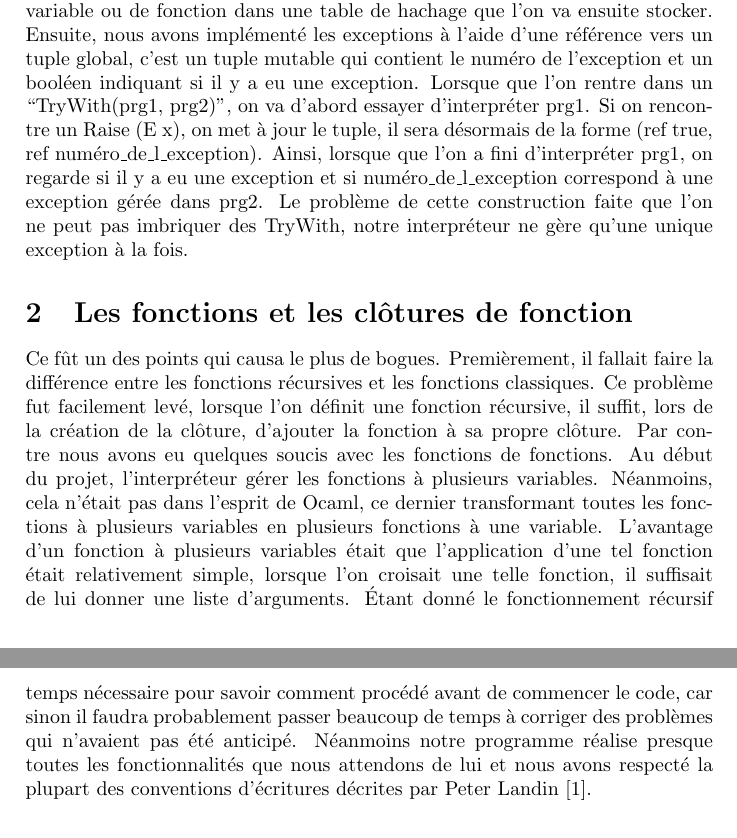
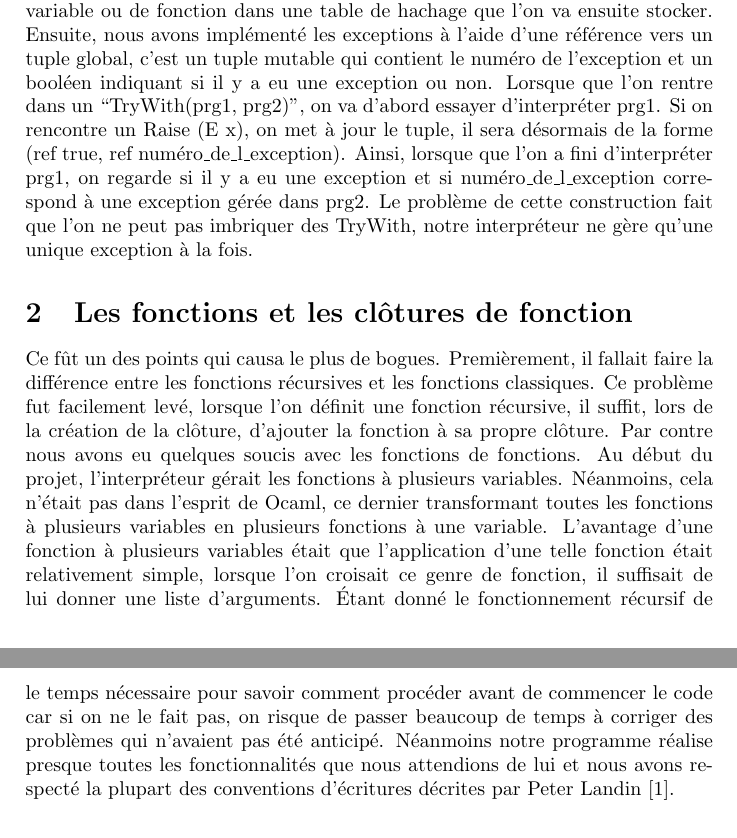
Before and after one commit to rebiscov/rendu2, a LaTeX document (rapport.tex): two parts of pages 1 and 3 of 3, joined at a grey line, cut so that both start at the same text. Compiled offline with pdfLaTeX.

```diff
--- a/rapport.tex
+++ b/rapport.tex
@@ -12,12 +12,12 @@
 \maketitle
 
 \section{L'idée}
-Le but était de faire un interpréteur d'un langage très similaire à OCaml, Fouine. Nous avons implémenté tous ce qui était demandé pour le niveau ``intermédiaire''. Le niveau intermédiaire n'étant pas trop complexe, tous ce que nous avons fait est venu assez naturellement, ce qui fait que le rendu est probablement très classique. Cependant, je vais tout de même me permettre d'expliquer certains points. Premièrement, nous avons stocké nos objets (références, variables et fonctions) dans des tables de hachage. En effet, ce choix est logique car cette structure fait exactement dont nous avions besoin. Les tables de hachages se comportent comme des piles lorsque l'on ajoute plusieurs objets du même nom. Deuxièmement, lorsque l'on définit une fonction, on calcul sa clôture en parcourant la fonction et en ajoutant toute occurrence de variable ou de fonction dans une table de hachage que l'on va ensuite stocker. Ensuite, nous avons implémenté les exceptions à l'aide d'une référence vers un tuple global, c'est un tuple mutable qui contient le numéro de l'exception et un booléen indiquant si il y a eu une exception. Lorsque que l'on rentre dans un ``TryWith(prg1, prg2)'', on va d'abord essayer d'interpréter prg1. Si on rencontre un Raise (E x), on met à jour le tuple, il sera désormais de la forme (ref true, ref numéro\_de\_l\_exception). Ainsi, lorsque que l'on a fini d'interpréter prg1, on regarde si il y a eu une exception et si numéro\_de\_l\_exception correspond à une exception gérée dans prg2. Le problème de cette construction faite que l'on ne peut pas imbriquer des TryWith, notre interpréteur ne gère qu'une unique exception à la fois.
+Le but était de faire un interpréteur d'un langage très similaire à OCaml, Fouine. Nous avons implémenté tous ce qui était demandé pour le niveau ``intermédiaire''. Le niveau intermédiaire n'étant pas trop complexe, tous ce que nous avons fait est venu assez naturellement, ce qui fait que le rendu est probablement très classique. Cependant, je vais tout de même me permettre d'expliquer certains points. Premièrement, nous avons stocké nos objets (références, variables et fonctions) dans des tables de hachage. En effet, ce choix est logique car cette structure fait exactement dont nous avions besoin. Les tables de hachages se comportent comme des piles lorsque l'on ajoute plusieurs objets du même nom. Deuxièmement, lorsque l'on définit une fonction, on calcul sa clôture en parcourant la fonction et en ajoutant toute occurrence de variable ou de fonction dans une table de hachage que l'on va ensuite stocker. Ensuite, nous avons implémenté les exceptions à l'aide d'une référence vers un tuple global, c'est un tuple mutable qui contient le numéro de l'exception et un booléen indiquant si il y a eu une exception ou non. Lorsque que l'on rentre dans un ``TryWith(prg1, prg2)'', on va d'abord essayer d'interpréter prg1. Si on rencontre un Raise (E x), on met à jour le tuple, il sera désormais de la forme (ref true, ref numéro\_de\_l\_exception). Ainsi, lorsque que l'on a fini d'interpréter prg1, on regarde si il y a eu une exception et si numéro\_de\_l\_exception correspond à une exception gérée dans prg2. Le problème de cette construction fait que l'on ne peut pas imbriquer des TryWith, notre interpréteur ne gère qu'une unique exception à la fois.
 
 
 
 \section{Les fonctions et les clôtures de fonction}
-Ce fût un des points qui causa le plus de bogues. Premièrement, il fallait faire la différence entre les fonctions récursives et les fonctions classiques. Ce problème fut facilement levé, lorsque l'on définit une fonction récursive, il suffit, lors de la création de la clôture, d'ajouter la fonction à sa propre clôture. Par contre nous avons eu quelques soucis avec les fonctions de fonctions. Au début du projet, l'interpréteur gérer les fonctions à plusieurs variables. Néanmoins, cela n'était pas dans l'esprit de Ocaml, ce dernier transformant toutes les fonctions à plusieurs variables en plusieurs fonctions à une variable. L'avantage d'un fonction à plusieurs variables était que l'application d'une tel fonction était relativement simple, lorsque l'on croisait une telle fonction, il suffisait de lui donner une liste d'arguments. Étant donné le fonctionnement récursif de notre interpréteur, cela avait simplifié (à court terme) le code. Désormais, nous n'avons que des fonctions à une seule variable, pour l'application d'une fonction, nous avons deux constructeurs: ``App(suite, argument)'' et ``Fun(id, suite)''. Lorsque que l'on rencontre un ``App'', on empile ``argument'' dans une pile. Lorsque que l'on rencontre un ``Fun'', on dépile l'élément en tête de pile et on le déclare dans l'environnement actuel sous le nom de ``id''. En effet, à chaque fois que l'on avance dans l'interpréteur, il faut parfois faire passer des informations, quand on applique des fonctions, on commence par empiler des arguments (à ce stade on ne sait pas encore quelle fonction va être appelée) puis c'est en découvrant la fonction que l'on dépile les arguments. Donc, entre chaque étape de l'interpréteur, il faut parfois faire passer les arguments empilé lors de ``App''. Pour cela, à chaque étape l'interpréteur transmet une pile FIFO mutable. Dans les premières versions de notre interpréteur, cette pile était global, mais cela avait engendré des problèmes où parfois, on découvrait une fonction qui dépilait un argument de la pile qui ne lui était pas destiné. On a donc supprimé cette pile globale pour la remplacer par une pile qui se transmet à chaque étape seulement si cela est utile. Un léger regret est que, à une fonction de ``plusieurs variables'', lorsque que l'on envoie à la fonction un seul argument, l'interpréteur ne nous renvoie pas une fonction mais une erreur (voir figure~\ref{fig:ex1}).
+Ce fût un des points qui causa le plus de bogues. Premièrement, il fallait faire la différence entre les fonctions récursives et les fonctions classiques. Ce problème fut facilement levé, lorsque l'on définit une fonction récursive, il suffit, lors de la création de la clôture, d'ajouter la fonction à sa propre clôture. Par contre nous avons eu quelques soucis avec les fonctions de fonctions. Au début du projet, l'interpréteur gérait les fonctions à plusieurs variables. Néanmoins, cela n'était pas dans l'esprit de Ocaml, ce dernier transformant toutes les fonctions à plusieurs variables en plusieurs fonctions à une variable. L'avantage d'une fonction à plusieurs variables était que l'application d'une telle fonction était relativement simple, lorsque l'on croisait ce genre de fonction, il suffisait de lui donner une liste d'arguments. Étant donné le fonctionnement récursif de notre interpréteur, cela avait simplifié (à court terme) le code. Désormais, nous n'avons que des fonctions à une seule variable, pour l'application d'une fonction, nous avons deux constructeurs: ``App(suite, argument)'' et ``Fun(id, suite)''. Lorsque que l'on rencontre un ``App'', on empile ``argument'' dans une pile. Lorsque que l'on rencontre un ``Fun'', on dépile l'élément en tête de pile et on le déclare dans l'environnement actuel sous le nom de ``id''. En effet, à chaque fois que l'on avance dans l'interpréteur, il faut parfois faire passer des informations, quand on applique des fonctions, on commence par empiler des arguments (à ce stade on ne sait pas encore quelle fonction va être appelée) puis c'est en découvrant la fonction que l'on dépile les arguments. Donc, à chaque étape de l'interpréteur, il faut parfois faire passer les arguments empilés lors de ``App''. Pour cela, à chaque étape l'interpréteur transmet une pile FIFO mutable. Dans les premières versions de notre interpréteur, cette pile était global, mais cela avait engendré des problèmes où parfois, on découvrait une fonction qui dépilait un argument de la pile qui ne lui était pas destiné. On a donc supprimé cette pile globale pour la remplacer par une pile qui se transmet à chaque étape seulement si cela est utile. Un léger regret est que, pour une fonction de ``plusieurs variables'', lorsque que l'on envoie à la fonction un seul argument, l'interpréteur ne nous renvoie pas une fonction mais une erreur (voir figure~\ref{fig:ex1}).
 \begin{figure}
   \center
   \includegraphics[width=7cm]{exemple1.png}
@@ -29,7 +29,7 @@
 Ces deux éléments se sont fait assez naturellement, il n'y a pas eu de problème majeur. La plus ``grosse difficulté'' fut de comprendre comment marchait exactement OCaml pour parser de la manière la plus fidèle possible et avoir le même comportement que le langage au chameau. Pareil pour la machine à pile.
 
 \section{Conclusion}
-Ce projet fut très enrichissant. Nous avons passé beaucoup de temps à revenir sur des constructions qui se révélaient fragiles et nous avons plusieurs fois refait une grosse partie du code. Cela nous aura notamment appris qu'il faut prendre le temps nécessaire pour savoir comment procédé avant de commencer le code, car sinon il faudra probablement passer beaucoup de temps à corriger des problèmes qui n'avaient pas été anticipé. Néanmoins notre programme réalise presque toutes les fonctionnalités que nous attendons de lui et nous avons respecté la plupart des conventions d'écritures décrites par Peter Landin~\cite{landin66}.
+Ce projet fut très enrichissant. Nous avons passé beaucoup de temps à revenir sur des constructions qui se révélaient fragiles et nous avons plusieurs fois refait une grosse partie du code. Cela nous aura notamment appris qu'il faut prendre le temps nécessaire pour savoir comment procéder avant de commencer le code car si on ne le fait pas, on risque de passer beaucoup de temps à corriger des problèmes qui n'avaient pas été anticipé. Néanmoins notre programme réalise presque toutes les fonctionnalités que nous attendions de lui et nous avons respecté la plupart des conventions d'écritures décrites par Peter Landin~\cite{landin66}.
 
 \bibliographystyle{plain}
 \bibliography{biblio}
```
Also changed, not shown: 7 other files.
